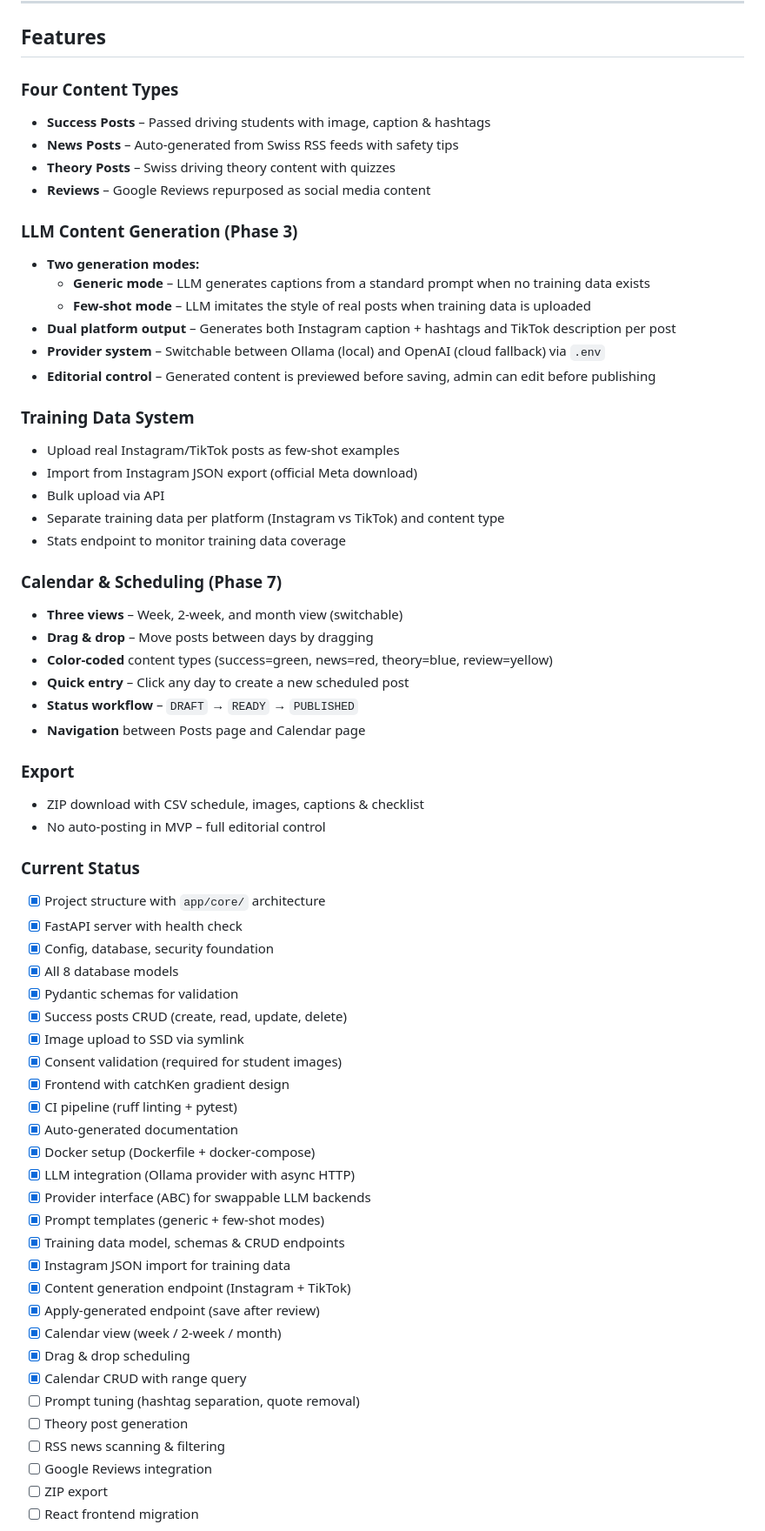
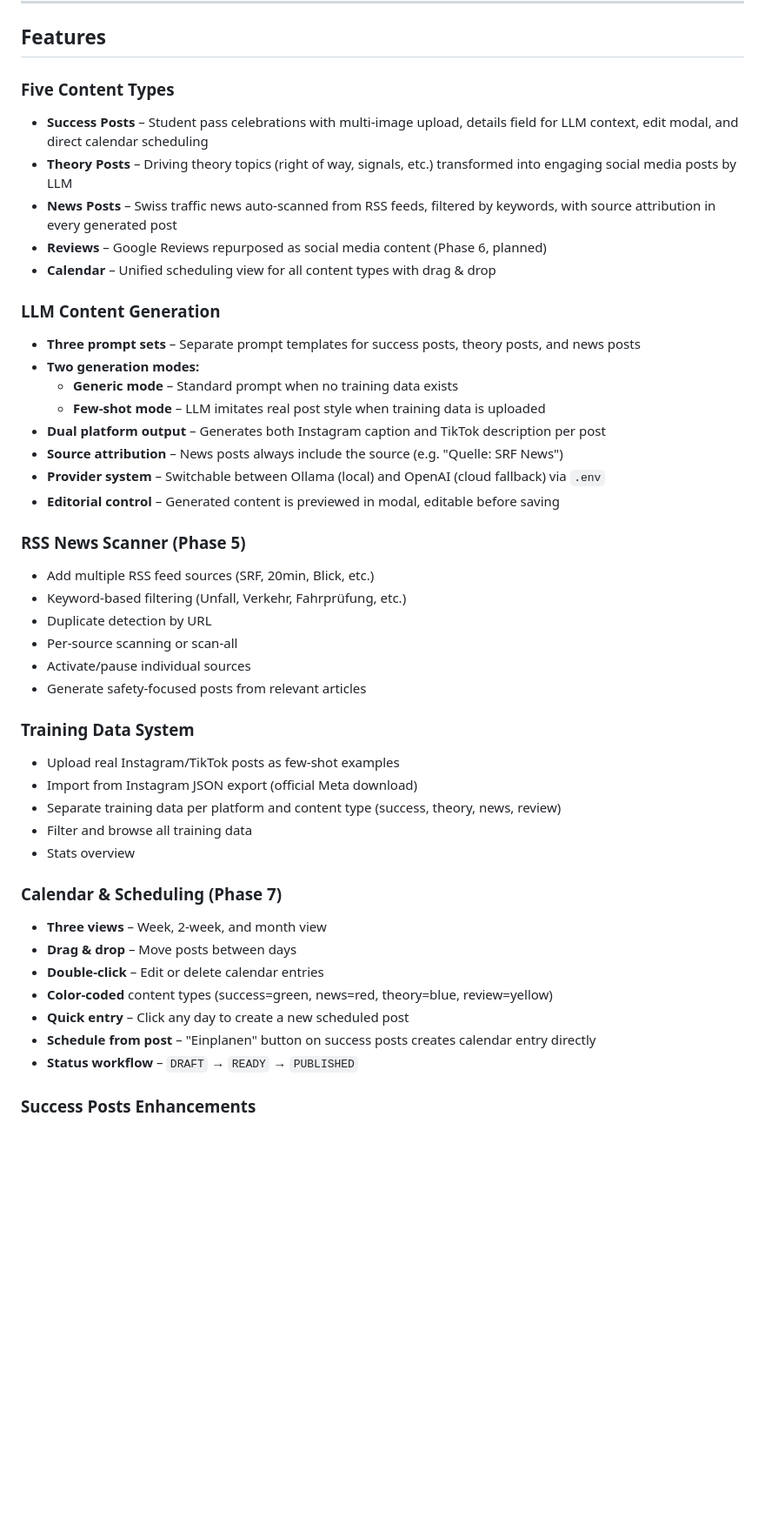
Before and after one commit to NoahRolli/contentHub_catchKen, a Markdown page: README.md, the part around one of its changes. Shown at 87% size. Drawn GitHub-style; blank space fills up the shorter version.

Commit message:
docs: update README to reflect Phase 4+5 completion
Co-Authored-By: Claude Opus 4.6 (1M context) <noreply@anthropic.com>

```diff
--- a/README.md
+++ b/README.md
@@ -150,72 +166,51 @@ uvicorn app.main:app --reload
 
 ## Features
 
-### Four Content Types
+### Five Content Types
 
-- **Success Posts** – Passed driving students with image, caption & hashtags
-- **News Posts** – Auto-generated from Swiss RSS feeds with safety tips
-- **Theory Posts** – Swiss driving theory content with quizzes
-- **Reviews** – Google Reviews repurposed as social media content
+- **Success Posts** – Student pass celebrations with multi-image upload, details field for LLM context, edit modal, and direct calendar scheduling
+- **Theory Posts** – Driving theory topics (right of way, signals, etc.) transformed into engaging social media posts by LLM
+- **News Posts** – Swiss traffic news auto-scanned from RSS feeds, filtered by keywords, with source attribution in every generated post
+- **Reviews** – Google Reviews repurposed as social media content (Phase 6, planned)
+- **Calendar** – Unified scheduling view for all content types with drag & drop
 
-### LLM Content Generation (Phase 3)
+### LLM Content Generation
 
+- **Three prompt sets** – Separate prompt templates for success posts, theory posts, and news posts
 - **Two generation modes:**
-  - **Generic mode** – LLM generates captions from a standard prompt when no training data exists
-  - **Few-shot mode** – LLM imitates the style of real posts when training data is uploaded
-- **Dual platform output** – Generates both Instagram caption + hashtags and TikTok description per post
+  - **Generic mode** – Standard prompt when no training data exists
+  - **Few-shot mode** – LLM imitates real post style when training data is uploaded
+- **Dual platform output** – Generates both Instagram caption and TikTok description per post
+- **Source attribution** – News posts always include the source (e.g. "Quelle: SRF News")
 - **Provider system** – Switchable between Ollama (local) and OpenAI (cloud fallback) via `.env`
-- **Editorial control** – Generated content is previewed before saving, admin can edit before publishing
+- **Editorial control** – Generated content is previewed in modal, editable before saving
+
+### RSS News Scanner (Phase 5)
+
+- Add multiple RSS feed sources (SRF, 20min, Blick, etc.)
+- Keyword-based filtering (Unfall, Verkehr, Fahrprüfung, etc.)
+- Duplicate detection by URL
+- Per-source scanning or scan-all
+- Activate/pause individual sources
+- Generate safety-focused posts from relevant articles
 
 ### Training Data System
 
 - Upload real Instagram/TikTok posts as few-shot examples
 - Import from Instagram JSON export (official Meta download)
-- Bulk upload via API
-- Separate training data per platform (Instagram vs TikTok) and content type
-- Stats endpoint to monitor training data coverage
+- Separate training data per platform and content type (success, theory, news, review)
+- Filter and browse all training data
+- Stats overview
 
 ### Calendar & Scheduling (Phase 7)
 
-- **Three views** – Week, 2-week, and month view (switchable)
-- **Drag & drop** – Move posts between days by dragging
+- **Three views** – Week, 2-week, and month view
+- **Drag & drop** – Move posts between days
+- **Double-click** – Edit or delete calendar entries
 - **Color-coded** content types (success=green, news=red, theory=blue, review=yellow)
 - **Quick entry** – Click any day to create a new scheduled post
+- **Schedule from post** – "Einplanen" button on success posts creates calendar entry directly
 - **Status workflow** – `DRAFT` → `READY` → `PUBLISHED`
-- **Navigation** between Posts page and Calendar page
 
-### Export
+### Success Posts Enhancements
 
-- ZIP download with CSV schedule, images, captions & checklist
-- No auto-posting in MVP – full editorial control
-
-### Current Status
-
-- [x] Project structure with `app/core/` architecture
-- [x] FastAPI server with health check
-- [x] Config, database, security foundation
-- [x] All 8 database models
-- [x] Pydantic schemas for validation
-- [x] Success posts CRUD (create, read, update, delete)
-- [x] Image upload to SSD via symlink
-- [x] Consent validation (required for student images)
-- [x] Frontend with catchKen gradient design
-- [x] CI pipeline (ruff linting + pytest)
-- [x] Auto-generated documentation
-- [x] Docker setup (Dockerfile + docker-compose)
-- [x] LLM integration (Ollama provider with async HTTP)
-- [x] Provider interface (ABC) for swappable LLM backends
-- [x] Prompt templates (generic + few-shot modes)
-- [x] Training data model, schemas & CRUD endpoints
-- [x] Instagram JSON import for training data
-- [x] Content generation endpoint (Instagram + TikTok)
-- [x] Apply-generated endpoint (save after review)
-- [x] Calendar view (week / 2-week / month)
-- [x] Drag & drop scheduling
-- [x] Calendar CRUD with range query
-- [ ] Prompt tuning (hashtag separation, quote removal)
-- [ ] Theory post generation
-- [ ] RSS news scanning & filtering
-- [ ] Google Reviews integration
-- [ ] ZIP export
-- [ ] React frontend migration
-
```
Also changed, not shown: other parts of README.md (+114 -55 lines).
